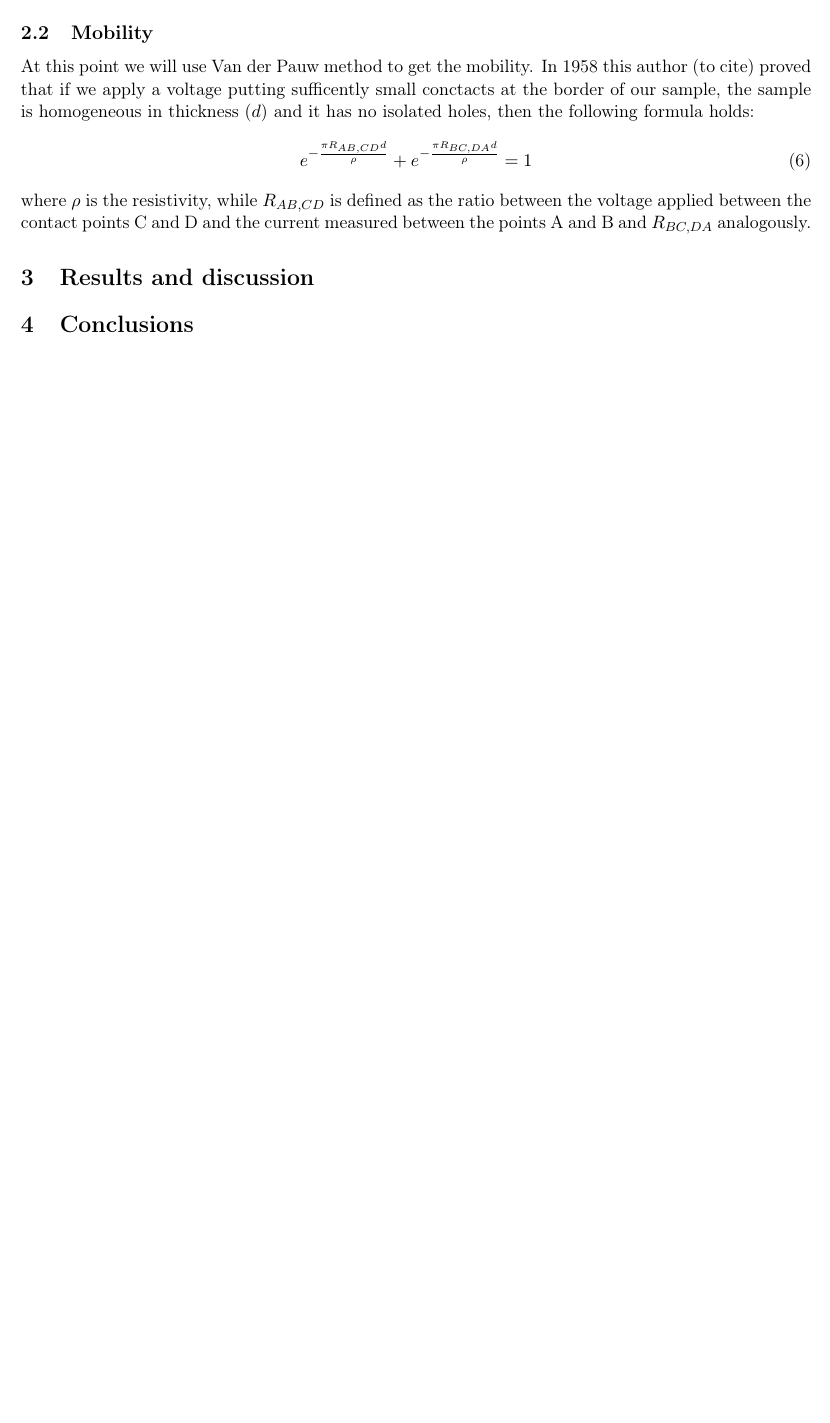
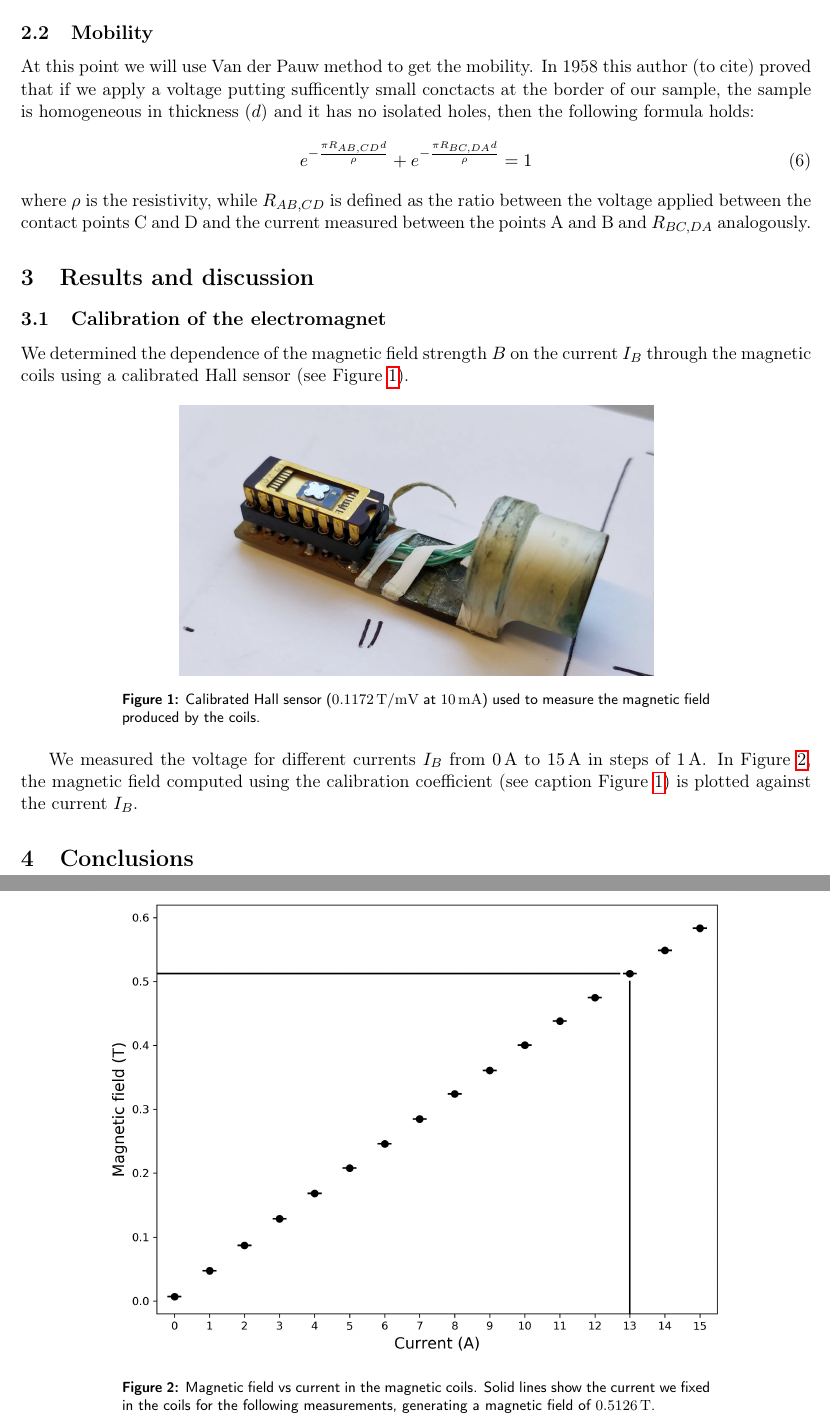
Before and after one commit to iyanmv/APL_ws18-19, a LaTeX document (Hall/report/report.tex): part of page 2 of 2 before the commit and two parts of pages 2 and 3 of 3 after it, the two joined at a grey line, cut so that both start at the same text, the shorter picture padded with empty space. Compiled offline with pdfLaTeX.

Commit message:
[Hall Effect] Add calibration of the electromagnet

```diff
--- a/Hall/report/report.tex
+++ b/Hall/report/report.tex
@@ -76,6 +76,25 @@ where $\rho$ is the resistivity, while $R_{AB,CD}$ is defined as the ratio betwe
 
 \section{Results and discussion}
 
+\subsection{Calibration of the electromagnet}
+
+We determined the dependence of the magnetic field strength $B$ on the current $I_B$ through the magnetic coils using a calibrated Hall sensor (see Figure \ref{fig:Hall_sensor}).
+
+\begin{figure}[ht]
+\centering
+\includegraphics[width=0.6\textwidth]{Hall_sensor}
+\caption{Calibrated Hall sensor (\SI{0.1172}{\tesla/\milli\volt} at \SI{10}{\milli\ampere}) used to measure the magnetic field produced by the coils.}
+\label{fig:Hall_sensor}
+\end{figure}
+
+We measured the voltage for different currents $I_B$ from \SI{0}{\ampere} to \SI{15}{\ampere} in steps of \SI{1}{\ampere}. In Figure \ref{fig:magnetic_field}, the magnetic field computed using the calibration coefficient (see caption Figure \ref{fig:Hall_sensor}) is plotted against the current $I_B$.
+
+\begin{figure}[ht]
+\centering
+\includegraphics[width=0.8\textwidth]{Magnetic_field_vs_current}
+\caption{Magnetic field vs current in the magnetic coils. Solid lines show the current we fixed in the coils for the following measurements, generating a magnetic field of \SI{0.5126}{\tesla}.}
+\label{fig:magnetic_field}
+\end{figure}
 
 \section{Conclusions}
 
```
Also changed, not shown: Hall/Figs/Hall_sensor.jpg (added), Hall/Figs/Hall_voltage_vs_Temperature_both_datasets.eps (renamed from Hall/report/Figs/Hall_voltage_vs_Temperature_both_datasets.eps), Hall/Figs/Hall_voltage_vs_Temperature_both_datasets.png (renamed from Hall/report/Figs/Hall_voltage_vs_Temperature_both_datasets.png), Hall/Figs/Magnetic_field_vs_current.eps (renamed from Hall/report/Figs/Magnetic_field_vs_current.eps), Hall/Figs/Magnetic_field_vs_current.png (renamed from Hall/report/Figs/Magnetic_field_vs_current.png), Hall/Figs/R_mn_op_vs_Temperature_both_datasets.eps (renamed from Hall/report/Figs/R_mn_op_vs_Temperature_both_datasets.eps), Hall/Figs/R_mn_op_vs_Temperature_both_datasets.png (renamed from Hall/report/Figs/R_mn_op_vs_Temperature_both_datasets.png), Hall/Figs/R_no_pm_vs_Temperature_both_datasets.eps (renamed from Hall/report/Figs/R_no_pm_vs_Temperature_both_datasets.eps), Hall/Figs/R_no_pm_vs_Temperature_both_datasets.png (renamed from Hall/report/Figs/R_no_pm_vs_Temperature_both_datasets.png), Hall/Figs/Voltage_vs_angle.eps (renamed from Hall/report/Figs/Voltage_vs_angle.eps), Hall/Figs/Voltage_vs_angle.png (renamed from Hall/report/Figs/Voltage_vs_angle.png), Hall/Figs/Voltage_vs_current_ohmic_test.eps (renamed from Hall/report/Figs/Voltage_vs_current_ohmic_test.eps), Hall/Figs/Voltage_vs_current_ohmic_test.png (renamed from Hall/report/Figs/Voltage_vs_current_ohmic_test.png).
